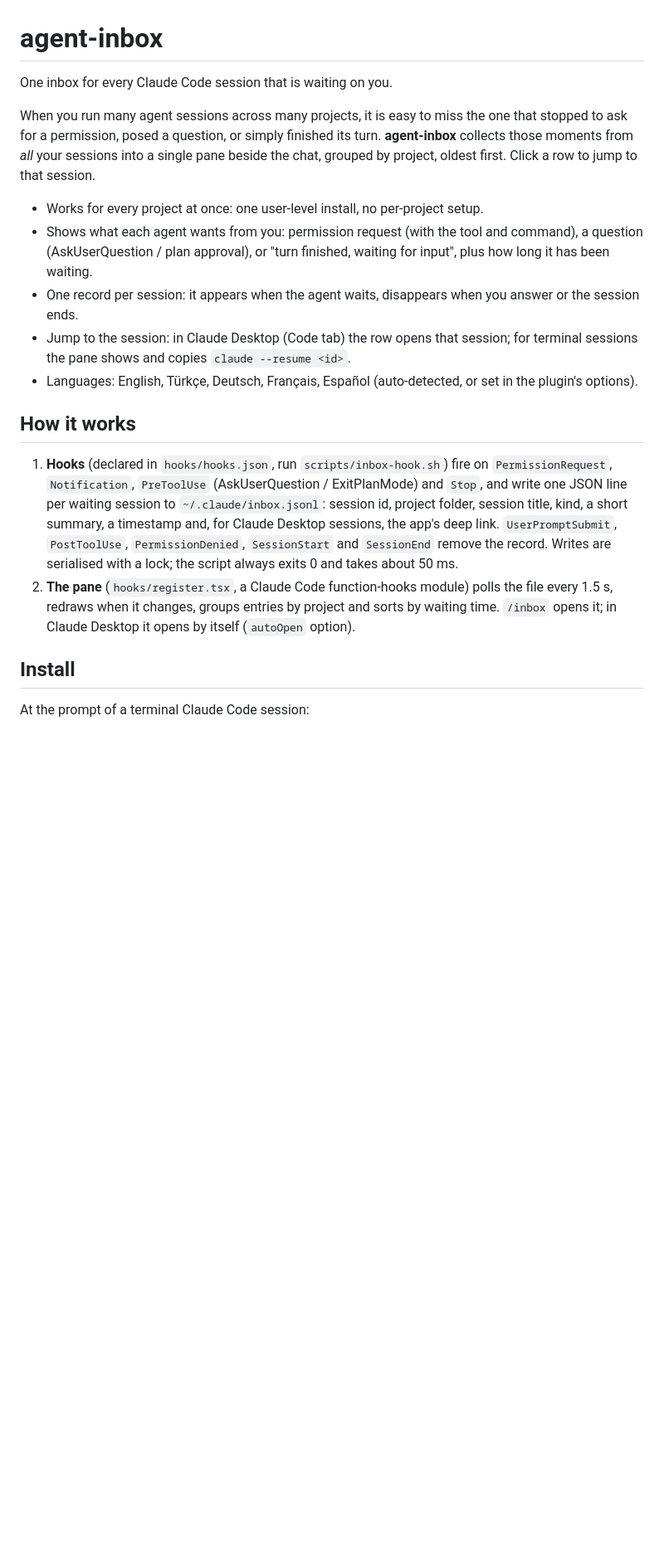
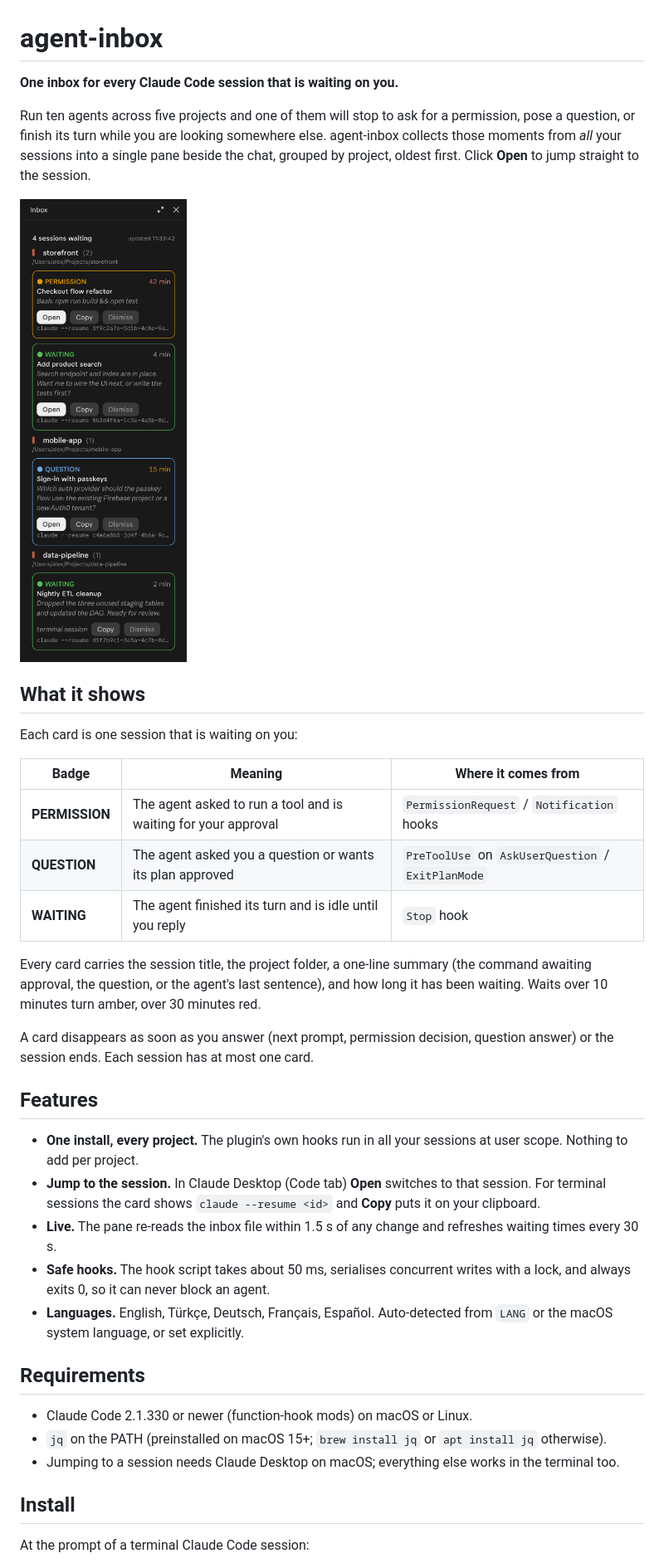
Before and after one commit to ktoksoz/agent-inbox, a Markdown page: README.md, the part around one of its changes. Shown at 83% size. GitHub-like rendering; pictures changed too: docs/screenshot.png (added); blank space fills up the shorter version.

```diff
--- a/README.md
+++ b/README.md
@@ -1,19 +1,38 @@
 # agent-inbox
 
-One inbox for every Claude Code session that is waiting on you.
+**One inbox for every Claude Code session that is waiting on you.**
 
-When you run many agent sessions across many projects, it is easy to miss the one that stopped to ask for a permission, posed a question, or simply finished its turn. **agent-inbox** collects those moments from *all* your sessions into a single pane beside the chat, grouped by project, oldest first. Click a row to jump to that session.
+Run ten agents across five projects and one of them will stop to ask for a permission, pose a question, or finish its turn while you are looking somewhere else. agent-inbox collects those moments from *all* your sessions into a single pane beside the chat, grouped by project, oldest first. Click **Open** to jump straight to the session.
 
-- Works for every project at once: one user-level install, no per-project setup.
-- Shows what each agent wants from you: permission request (with the tool and command), a question (AskUserQuestion / plan approval), or "turn finished, waiting for input", plus how long it has been waiting.
-- One record per session: it appears when the agent waits, disappears when you answer or the session ends.
-- Jump to the session: in Claude Desktop (Code tab) the row opens that session; for terminal sessions the pane shows and copies `claude --resume <id>`.
-- Languages: English, Türkçe, Deutsch, Français, Español (auto-detected, or set in the plugin's options).
+![The agent-inbox pane in Claude Desktop, listing waiting sessions grouped by project](docs/screenshot.png)
 
-## How it works
+## What it shows
 
-1. **Hooks** (declared in `hooks/hooks.json`, run `scripts/inbox-hook.sh`) fire on `PermissionRequest`, `Notification`, `PreToolUse` (AskUserQuestion / ExitPlanMode) and `Stop`, and write one JSON line per waiting session to `~/.claude/inbox.jsonl`: session id, project folder, session title, kind, a short summary, a timestamp and, for Claude Desktop sessions, the app's deep link. `UserPromptSubmit`, `PostToolUse`, `PermissionDenied`, `SessionStart` and `SessionEnd` remove the record. Writes are serialised with a lock; the script always exits 0 and takes about 50 ms.
-2. **The pane** (`hooks/register.tsx`, a Claude Code function-hooks module) polls the file every 1.5 s, redraws when it changes, groups entries by project and sorts by waiting time. `/inbox` opens it; in Claude Desktop it opens by itself (`autoOpen` option).
+Each card is one session that is waiting on you:
+
+| Badge | Meaning | Where it comes from |
+| --- | --- | --- |
+| **PERMISSION** | The agent asked to run a tool and is waiting for your approval | `PermissionRequest` / `Notification` hooks |
+| **QUESTION** | The agent asked you a question or wants its plan approved | `PreToolUse` on `AskUserQuestion` / `ExitPlanMode` |
+| **WAITING** | The agent finished its turn and is idle until you reply | `Stop` hook |
+
+Every card carries the session title, the project folder, a one-line summary (the command awaiting approval, the question, or the agent's last sentence), and how long it has been waiting. Waits over 10 minutes turn amber, over 30 minutes red.
+
+A card disappears as soon as you answer (next prompt, permission decision, question answer) or the session ends. Each session has at most one card.
+
+## Features
+
+- **One install, every project.** The plugin's own hooks run in all your sessions at user scope. Nothing to add per project.
+- **Jump to the session.** In Claude Desktop (Code tab) **Open** switches to that session. For terminal sessions the card shows `claude --resume <id>` and **Copy** puts it on your clipboard.
+- **Live.** The pane re-reads the inbox file within 1.5 s of any change and refreshes waiting times every 30 s.
+- **Safe hooks.** The hook script takes about 50 ms, serialises concurrent writes with a lock, and always exits 0, so it can never block an agent.
+- **Languages.** English, Türkçe, Deutsch, Français, Español. Auto-detected from `LANG` or the macOS system language, or set explicitly.
+
+## Requirements
+
+- Claude Code 2.1.330 or newer (function-hook mods) on macOS or Linux.
+- `jq` on the PATH (preinstalled on macOS 15+; `brew install jq` or `apt install jq` otherwise).
+- Jumping to a session needs Claude Desktop on macOS; everything else works in the terminal too.
 
 ## Install
 
```
Also changed, not shown: other parts of README.md (+55 -19 lines), 1 other file.
